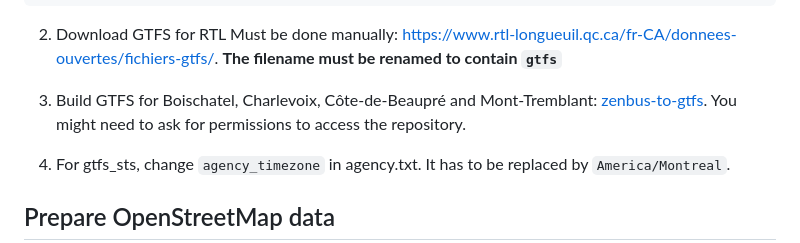
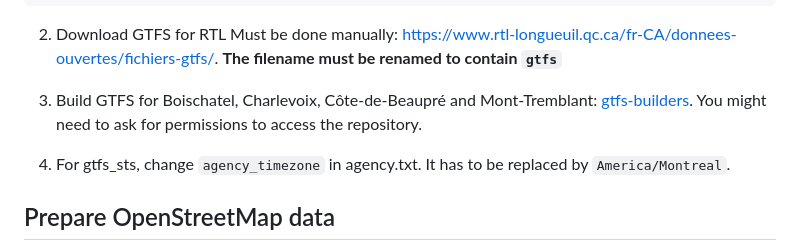
Before and after one commit to FabmobQC/planificateur, a Markdown page: README.md, the part around the change. Rendered like a GitHub page.

Commit message:
Update name for 'gtfs-builders'

```diff
--- a/README.md
+++ b/README.md
@@ -66,7 +66,7 @@ curl -L -o GTFS_STL.zip https://stlaval.ca/datas/opendata/GTF_STL.zip # gives tr
 Must be done manually: https://www.rtl-longueuil.qc.ca/fr-CA/donnees-ouvertes/fichiers-gtfs/. **The filename must be renamed to contain `gtfs`**
 
 3. Build GTFS for Boischatel, Charlevoix, Côte-de-Beaupré and Mont-Tremblant:
-[zenbus-to-gtfs](https://github.com/FabmobQC/zenbus-to-gtfs). You might need to ask for permissions to access the repository.
+[gtfs-builders](https://github.com/FabmobQC/gtfs-builders). You might need to ask for permissions to access the repository.
 
 4. For gtfs_sts, change `agency_timezone` in agency.txt. It has to be replaced by `America/Montreal`.
 
```
